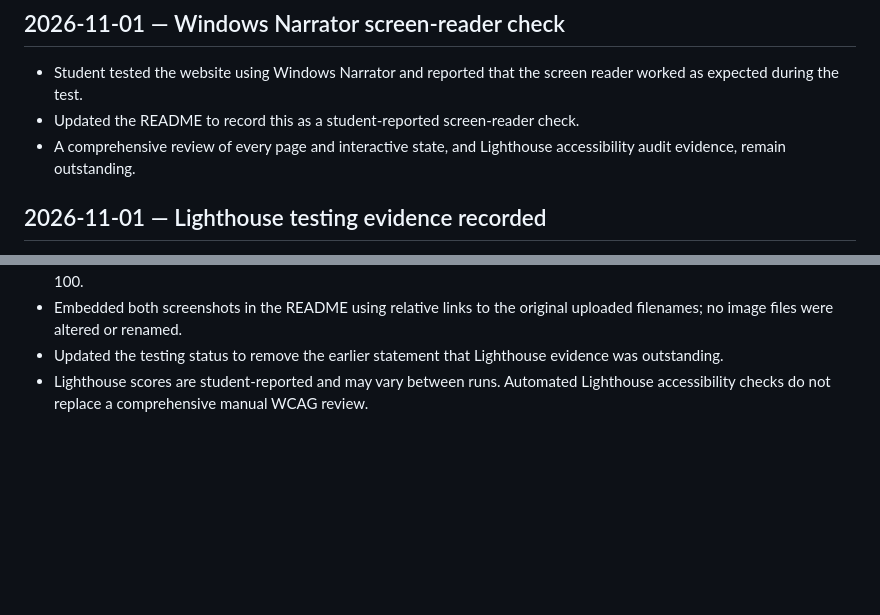
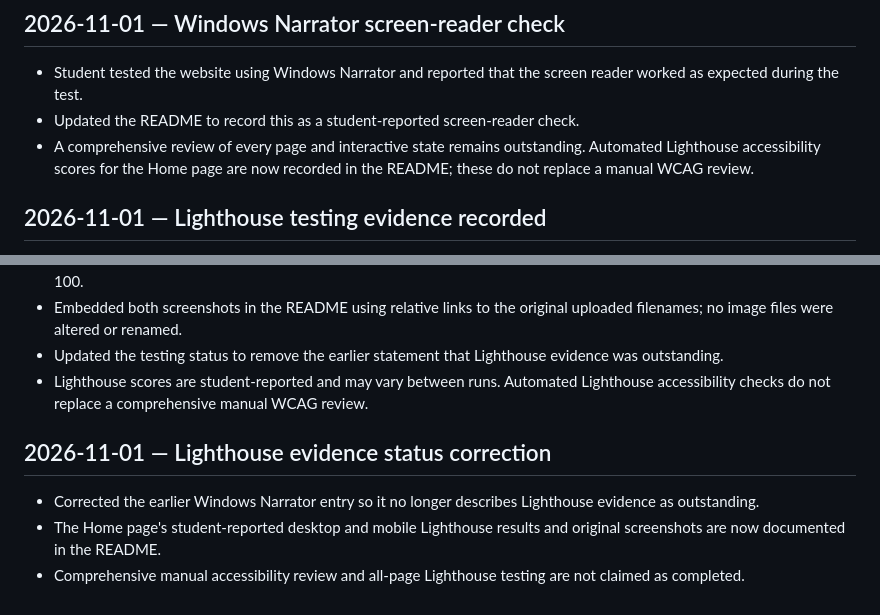
Before and after one commit to Duncan-Loza/Web-Dev-, a Markdown page: CHANGELOG.md, 2 parts joined by grey strips. Drawn GitHub-style; blank space fills up the shorter version.

Commit message:
Correct Lighthouse evidence status in changelog

```diff
--- a/CHANGELOG.md
+++ b/CHANGELOG.md
@@ -422,7 +422,7 @@
 
 - Student tested the website using Windows Narrator and reported that the screen reader worked as expected during the test.
 - Updated the README to record this as a student-reported screen-reader check.
-- A comprehensive review of every page and interactive state, and Lighthouse accessibility audit evidence, remain outstanding.
+- A comprehensive review of every page and interactive state remains outstanding. Automated Lighthouse accessibility scores for the Home page are now recorded in the README; these do not replace a manual WCAG review.
 
 
 ## 2026-11-01 — Lighthouse testing evidence recorded
@@ -433,3 +433,10 @@
 - Embedded both screenshots in the README using relative links to the original uploaded filenames; no image files were altered or renamed.
 - Updated the testing status to remove the earlier statement that Lighthouse evidence was outstanding.
 - Lighthouse scores are student-reported and may vary between runs. Automated Lighthouse accessibility checks do not replace a comprehensive manual WCAG review.
+
+
+## 2026-11-01 — Lighthouse evidence status correction
+
+- Corrected the earlier Windows Narrator entry so it no longer describes Lighthouse evidence as outstanding.
+- The Home page's student-reported desktop and mobile Lighthouse results and original screenshots are now documented in the README.
+- Comprehensive manual accessibility review and all-page Lighthouse testing are not claimed as completed.
```
